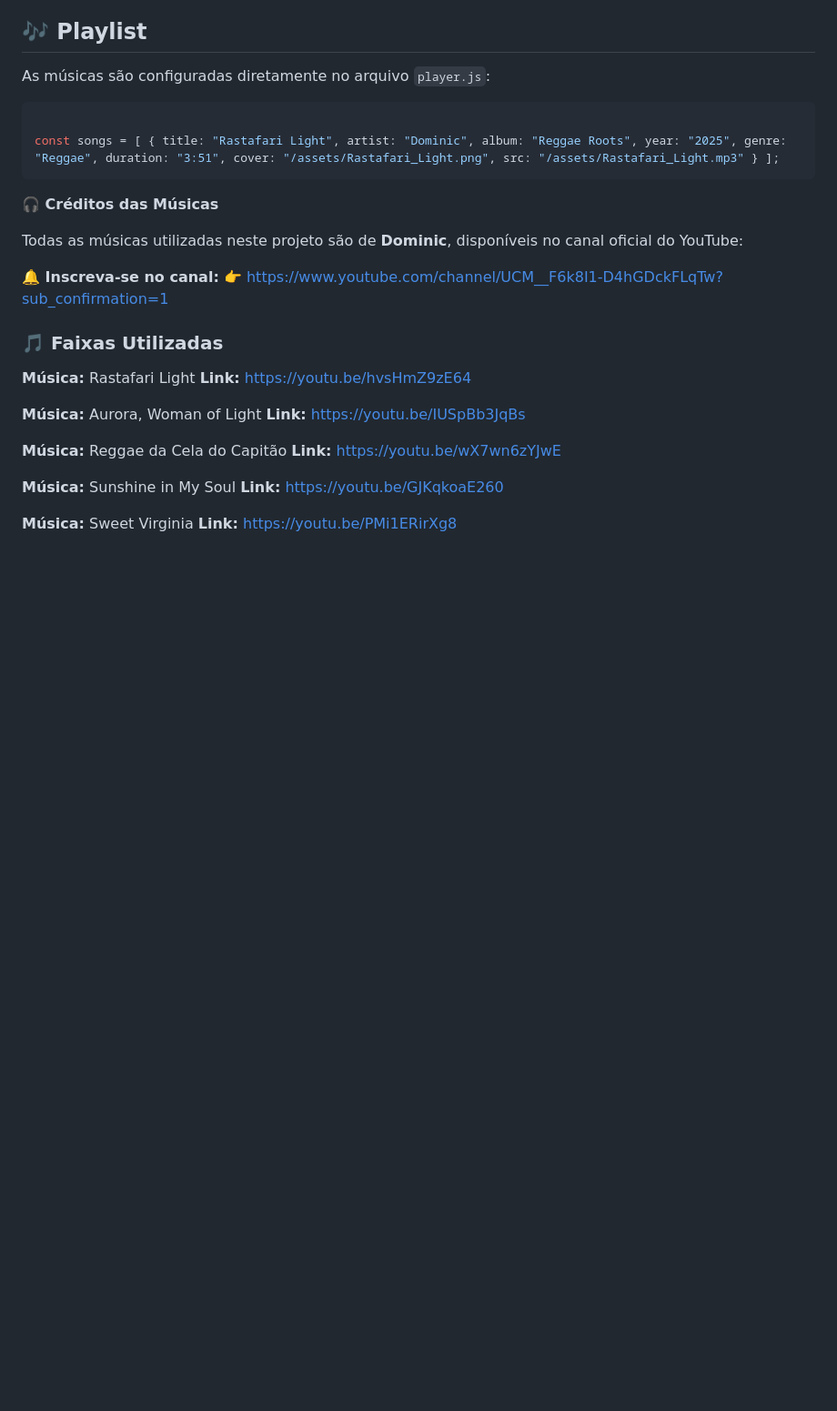
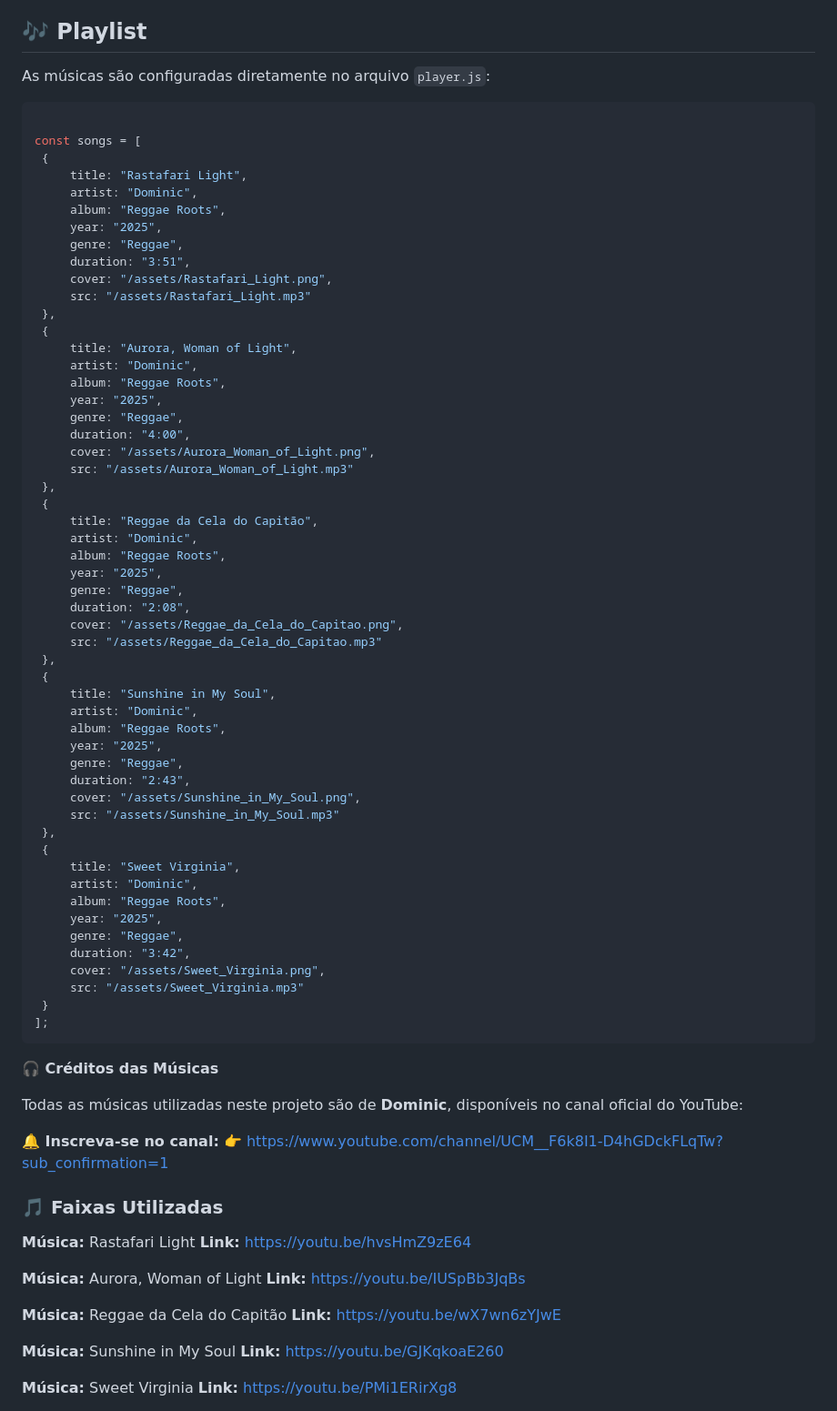
Before and after one commit to Ninja1375/MusicPlayer_Web, a Markdown page: README.md, the part around the change. Shown: that part at 91% size. GitHub-like rendering; blank space fills up the shorter version.

````diff
--- a/README.md
+++ b/README.md
@@ -89,7 +89,58 @@ Acesse: http://localhost:8000
 As músicas são configuradas diretamente no arquivo ```player.js```:
    ```JS
 
-const songs = [ { title: "Rastafari Light", artist: "Dominic", album: "Reggae Roots", year: "2025", genre: "Reggae", duration: "3:51", cover: "/assets/Rastafari_Light.png", src: "/assets/Rastafari_Light.mp3" } ];
+const songs = [
+    {
+        title: "Rastafari Light",
+        artist: "Dominic",
+        album: "Reggae Roots",
+        year: "2025",
+        genre: "Reggae",
+        duration: "3:51",
+        cover: "/assets/Rastafari_Light.png",
+        src: "/assets/Rastafari_Light.mp3"
+    },
+    {
+        title: "Aurora, Woman of Light",
+        artist: "Dominic",
+        album: "Reggae Roots",
+        year: "2025",
+        genre: "Reggae",
+        duration: "4:00",
+        cover: "/assets/Aurora_Woman_of_Light.png",
+        src: "/assets/Aurora_Woman_of_Light.mp3"
+    },
+    {
+        title: "Reggae da Cela do Capitão",
+        artist: "Dominic",
+        album: "Reggae Roots",
+        year: "2025",
+        genre: "Reggae",
+        duration: "2:08",
+        cover: "/assets/Reggae_da_Cela_do_Capitao.png",
+        src: "/assets/Reggae_da_Cela_do_Capitao.mp3"
+    },
+    {
+        title: "Sunshine in My Soul",
+        artist: "Dominic",
+        album: "Reggae Roots",
+        year: "2025",
+        genre: "Reggae",
+        duration: "2:43",
+        cover: "/assets/Sunshine_in_My_Soul.png",
+        src: "/assets/Sunshine_in_My_Soul.mp3"
+    },
+    {
+        title: "Sweet Virginia",
+        artist: "Dominic",
+        album: "Reggae Roots",
+        year: "2025",
+        genre: "Reggae",
+        duration: "3:42",
+        cover: "/assets/Sweet_Virginia.png",
+        src: "/assets/Sweet_Virginia.mp3"
+    }
+];
    ```
 **🎧 Créditos das Músicas**
 
````
